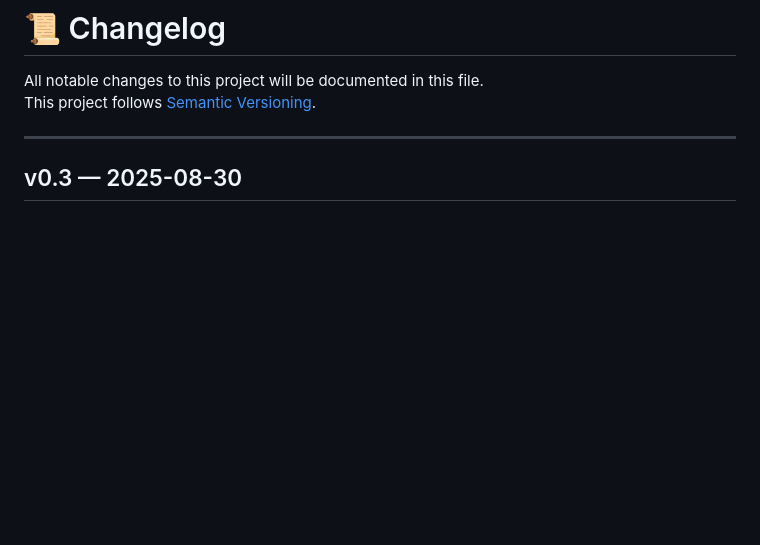
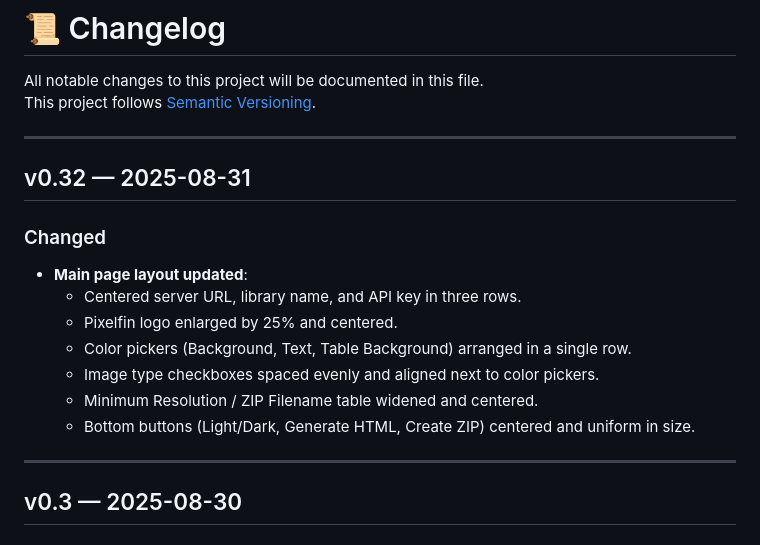
Before and after one commit to nothing2obvi/pixelfin, a Markdown page: CHANGELOG.md, the part around the change. Rendered like a GitHub page; blank space fills up the shorter version.

Commit message:
Updated changelog and screenshots

```diff
--- a/CHANGELOG.md
+++ b/CHANGELOG.md
@@ -2,6 +2,18 @@
 
 All notable changes to this project will be documented in this file.
 This project follows [Semantic Versioning](https://semver.org/).
+
+---
+
+## v0.32 — 2025-08-31
+### Changed
+- **Main page layout updated**:
+  - Centered server URL, library name, and API key in three rows.
+  - Pixelfin logo enlarged by 25% and centered.
+  - Color pickers (Background, Text, Table Background) arranged in a single row.
+  - Image type checkboxes spaced evenly and aligned next to color pickers.
+  - Minimum Resolution / ZIP Filename table widened and centered.
+  - Bottom buttons (Light/Dark, Generate HTML, Create ZIP) centered and uniform in size.
 
 ---
 
```
Also changed, not shown: assets/Screenshot_Dark.png (added), assets/Screenshot_Light.png (added).
